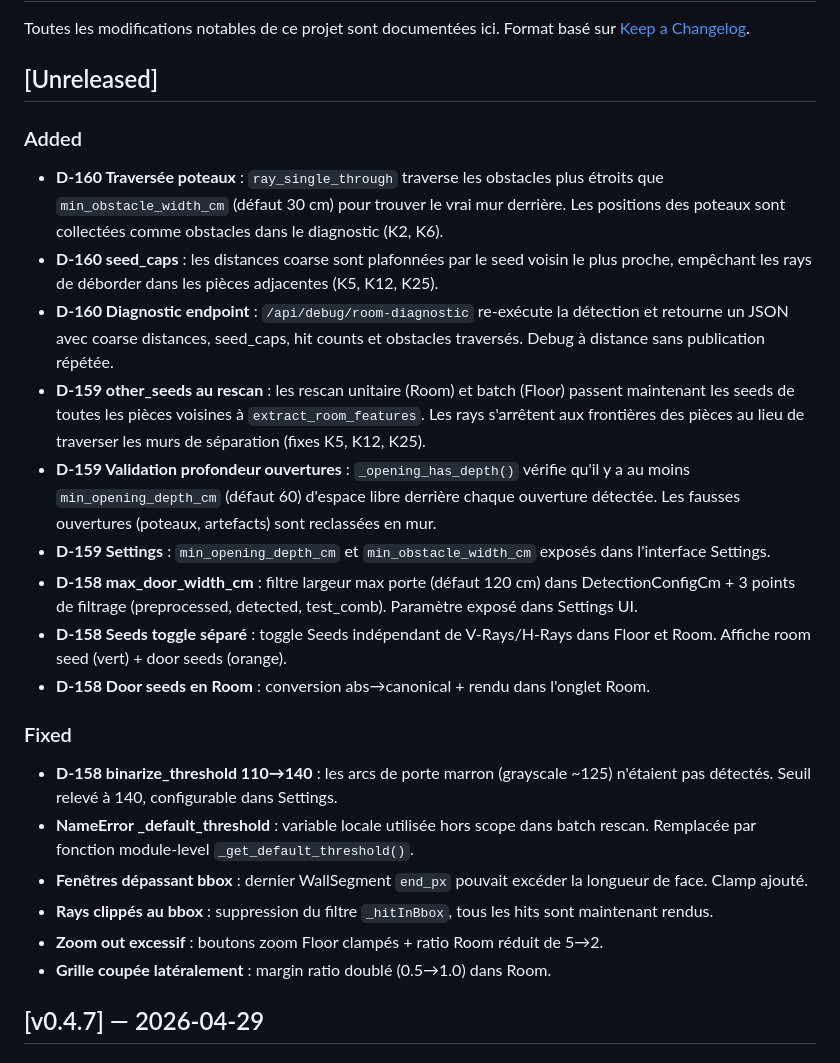
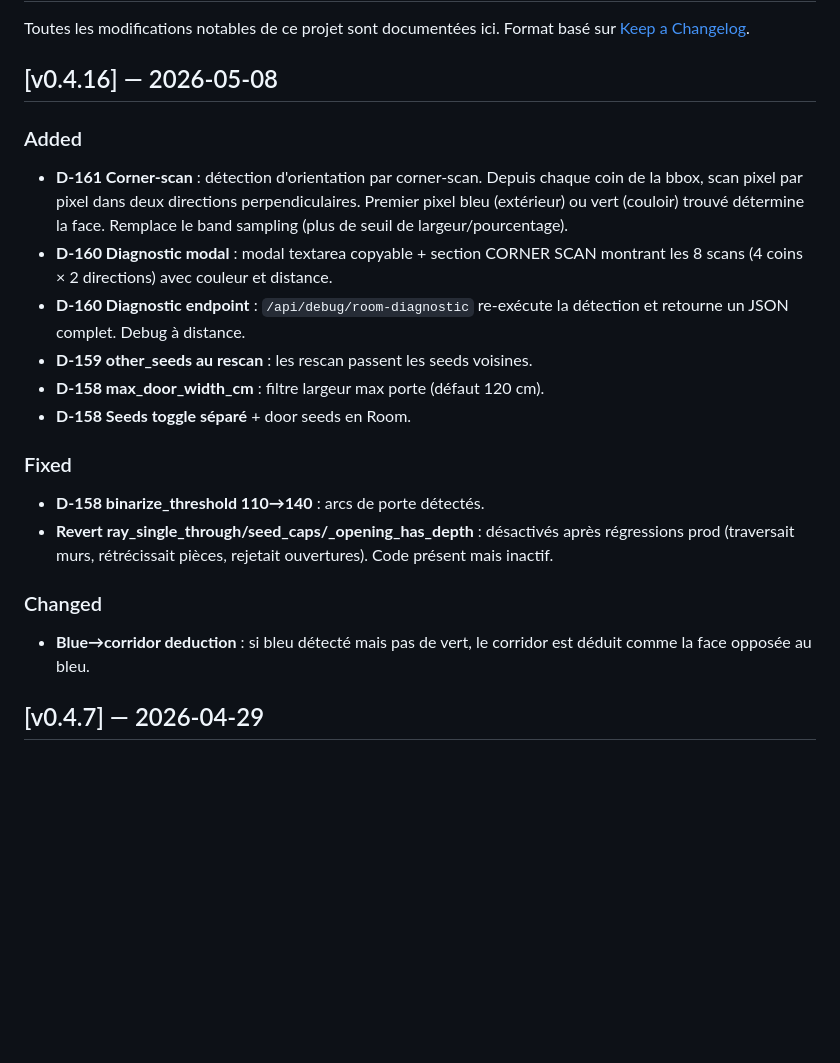
Before and after one commit to pgstudio64/olm, a Markdown page: docs/CHANGELOG.md, the part around the change. GitHub-like rendering; blank space fills up the shorter version.

Commit message:
docs: update Decisions + Changelog for D-160/D-161 and v0.4.16
Co-Authored-By: Claude Opus 4.6 <noreply@anthropic.com>

```diff
--- a/docs/CHANGELOG.md
+++ b/docs/CHANGELOG.md
@@ -3,49 +3,33 @@
 Toutes les modifications notables de ce projet sont documentées ici.
 Format basé sur [Keep a Changelog](https://keepachangelog.com/fr/1.0.0/).
 
-## [Unreleased]
+## [v0.4.16] — 2026-05-08
 
 ### Added
 
-- **D-160 Traversée poteaux** : `ray_single_through` traverse les obstacles plus
-  étroits que `min_obstacle_width_cm` (défaut 30 cm) pour trouver le vrai mur
-  derrière. Les positions des poteaux sont collectées comme obstacles dans le
-  diagnostic (K2, K6).
-- **D-160 seed_caps** : les distances coarse sont plafonnées par le seed voisin le
-  plus proche, empêchant les rays de déborder dans les pièces adjacentes (K5, K12,
-  K25).
+- **D-161 Corner-scan** : détection d'orientation par corner-scan. Depuis chaque
+  coin de la bbox, scan pixel par pixel dans deux directions perpendiculaires.
+  Premier pixel bleu (extérieur) ou vert (couloir) trouvé détermine la face.
+  Remplace le band sampling (plus de seuil de largeur/pourcentage).
+- **D-160 Diagnostic modal** : modal textarea copyable + section CORNER SCAN
+  montrant les 8 scans (4 coins × 2 directions) avec couleur et distance.
 - **D-160 Diagnostic endpoint** : `/api/debug/room-diagnostic` re-exécute la
-  détection et retourne un JSON avec coarse distances, seed_caps, hit counts et
-  obstacles traversés. Debug à distance sans publication répétée.
-- **D-159 other_seeds au rescan** : les rescan unitaire (Room) et batch (Floor)
-  passent maintenant les seeds de toutes les pièces voisines à
-  `extract_room_features`. Les rays s'arrêtent aux frontières des pièces
-  au lieu de traverser les murs de séparation (fixes K5, K12, K25).
-- **D-159 Validation profondeur ouvertures** : `_opening_has_depth()` vérifie
-  qu'il y a au moins `min_opening_depth_cm` (défaut 60) d'espace libre derrière
-  chaque ouverture détectée. Les fausses ouvertures (poteaux, artefacts) sont
-  reclassées en mur.
-- **D-159 Settings** : `min_opening_depth_cm` et `min_obstacle_width_cm`
-  exposés dans l'interface Settings.
-- **D-158 max_door_width_cm** : filtre largeur max porte (défaut 120 cm) dans
-  DetectionConfigCm + 3 points de filtrage (preprocessed, detected, test_comb).
-  Paramètre exposé dans Settings UI.
-- **D-158 Seeds toggle séparé** : toggle Seeds indépendant de V-Rays/H-Rays dans
-  Floor et Room. Affiche room seed (vert) + door seeds (orange).
-- **D-158 Door seeds en Room** : conversion abs→canonical + rendu dans l'onglet Room.
+  détection et retourne un JSON complet. Debug à distance.
+- **D-159 other_seeds au rescan** : les rescan passent les seeds voisines.
+- **D-158 max_door_width_cm** : filtre largeur max porte (défaut 120 cm).
+- **D-158 Seeds toggle séparé** + door seeds en Room.
 
 ### Fixed
 
-- **D-158 binarize_threshold 110→140** : les arcs de porte marron (grayscale ~125)
-  n'étaient pas détectés. Seuil relevé à 140, configurable dans Settings.
-- **NameError _default_threshold** : variable locale utilisée hors scope dans batch
-  rescan. Remplacée par fonction module-level `_get_default_threshold()`.
-- **Fenêtres dépassant bbox** : dernier WallSegment `end_px` pouvait excéder la
-  longueur de face. Clamp ajouté.
-- **Rays clippés au bbox** : suppression du filtre `_hitInBbox`, tous les hits
-  sont maintenant rendus.
-- **Zoom out excessif** : boutons zoom Floor clampés + ratio Room réduit de 5→2.
-- **Grille coupée latéralement** : margin ratio doublé (0.5→1.0) dans Room.
+- **D-158 binarize_threshold 110→140** : arcs de porte détectés.
+- **Revert ray_single_through/seed_caps/_opening_has_depth** : désactivés
+  après régressions prod (traversait murs, rétrécissait pièces, rejetait
+  ouvertures). Code présent mais inactif.
+
+### Changed
+
+- **Blue→corridor deduction** : si bleu détecté mais pas de vert, le corridor
+  est déduit comme la face opposée au bleu.
 
 ## [v0.4.7] — 2026-04-29
 
```
Also changed, not shown: docs/Decisions.md (+39 -22 lines).
